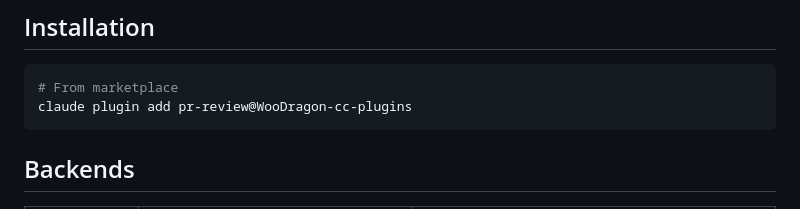
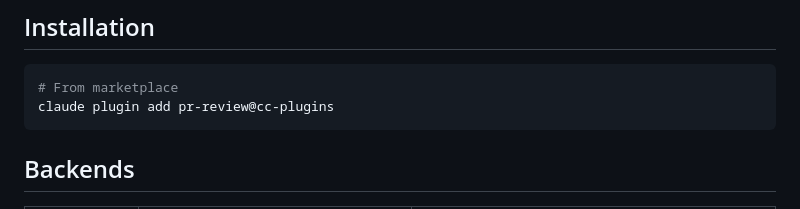
Before and after one commit to WooDragon/cc-plugins, a Markdown page: plugins/pr-review/README.md, the part around the change. GitHub-like rendering.

Commit message:
fix(pr-review): README 安装命令 marketplace 名修正为 cc-plugins
marketplace.json 的 name 字段是 cc-plugins，本机 known_marketplaces.json
与 settings.json enabledPlugins 也均为 @cc-plugins。原写法 @WooDragon-cc-plugins
装不上。

其余 7 个插件 README 存在同样的既有错误，不在本 PR 范围，另行处理。

refs #134

````diff
--- a/plugins/pr-review/README.md
+++ b/plugins/pr-review/README.md
@@ -10,7 +10,7 @@ A **pure skill plugin** (no hooks) bundling one skill, two reference docs, and t
 
 ```bash
 # From marketplace
-claude plugin add pr-review@WooDragon-cc-plugins
+claude plugin add pr-review@cc-plugins
 ```
 
 ## Backends
````
